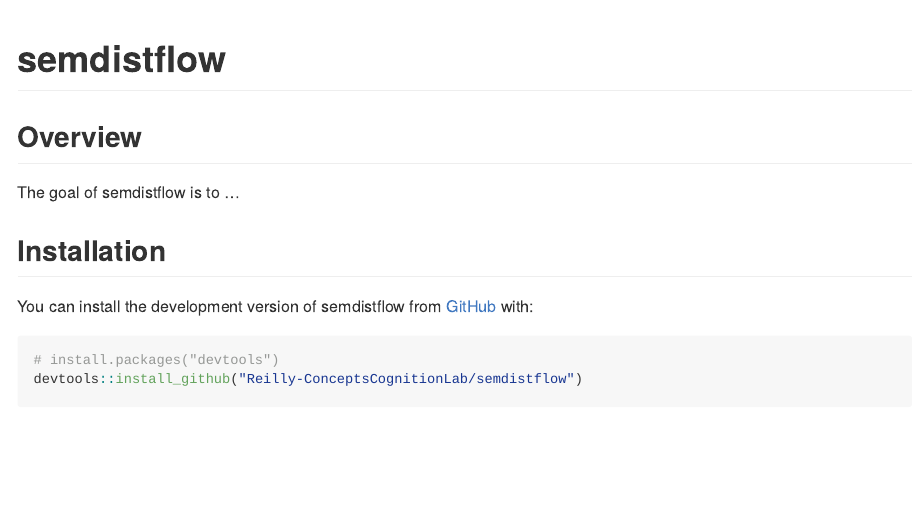
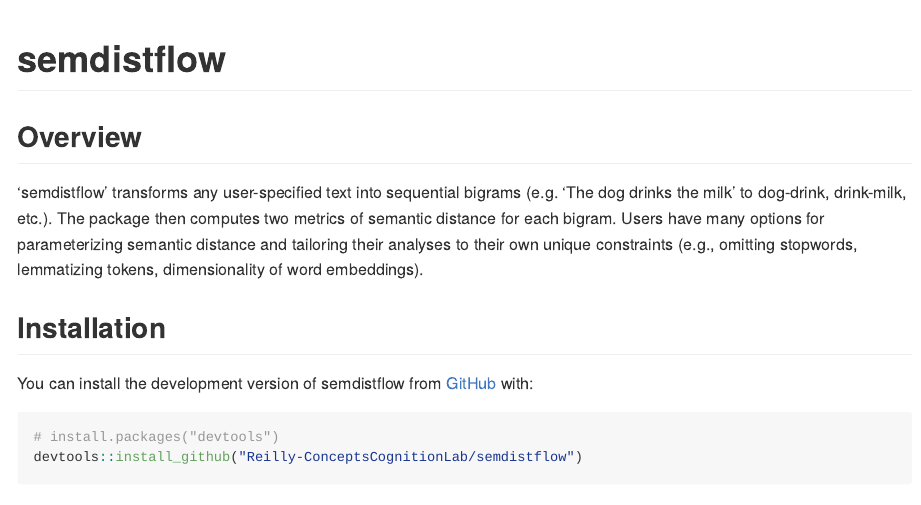
Before and after one commit to Reilly-ConceptsCognitionLab/semdistflow, an R Markdown document (README.Rmd): the page in a window 1100 px wide, from its top. The pictures show the output file README.md that the author committed with the source, drawn offline in the style of GitHub; long lines of code are wrapped.

Commit message:
update overview/description

```diff
--- a/README.Rmd
+++ b/README.Rmd
@@ -20,7 +20,7 @@ knitr::opts_chunk$set(
 
 ## Overview
 
-The goal of semdistflow is to ...
+‘semdistflow’ transforms any user-specified text into sequential bigrams (e.g. ‘The dog drinks the milk’ to dog-drink, drink-milk, etc.).  The package then computes two metrics of semantic distance for each bigram.  Users have many options for parameterizing semantic distance and tailoring their analyses to their own unique constraints (e.g., omitting stopwords, lemmatizing tokens, dimensionality of word embeddings).
 
 ## Installation
 
```
Also changed, not shown: README.md, 1 other file.
